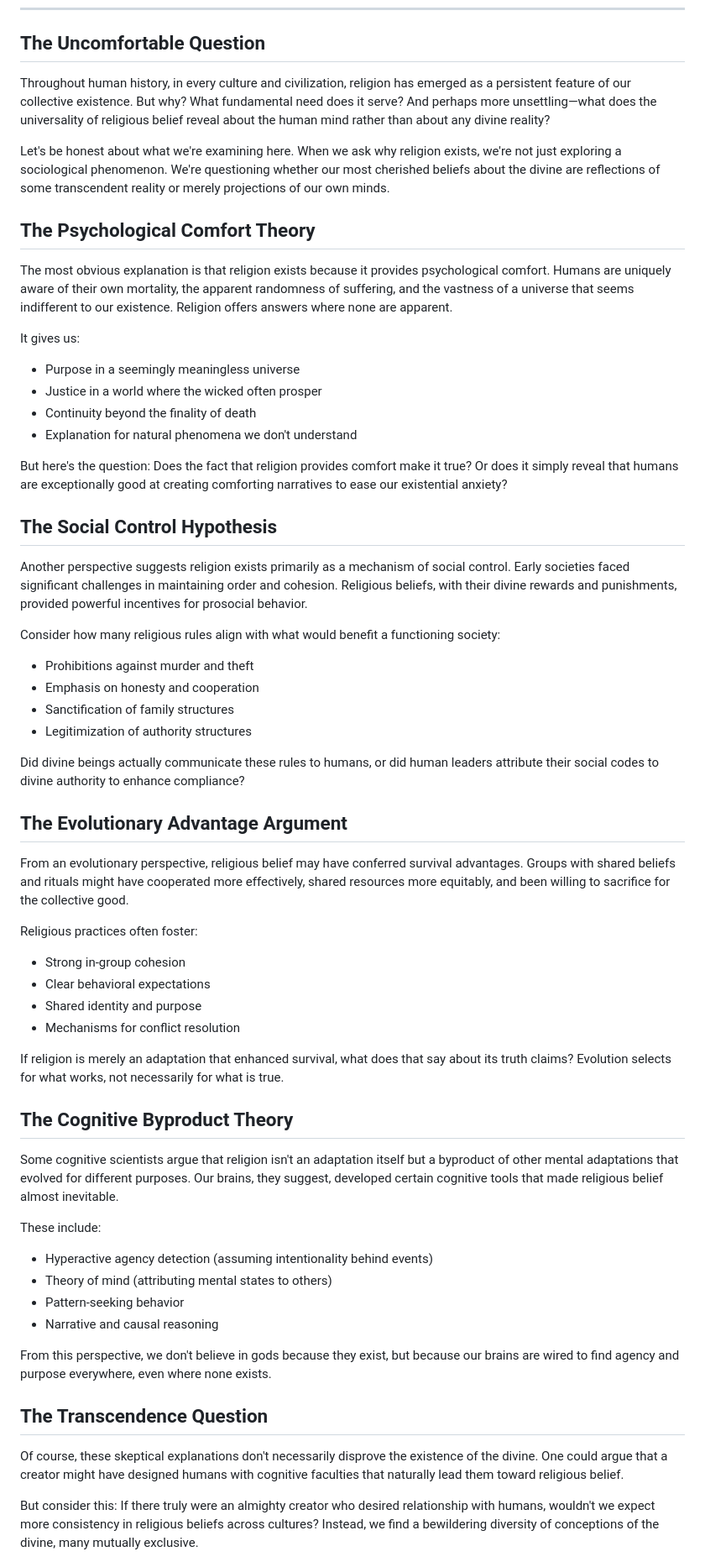
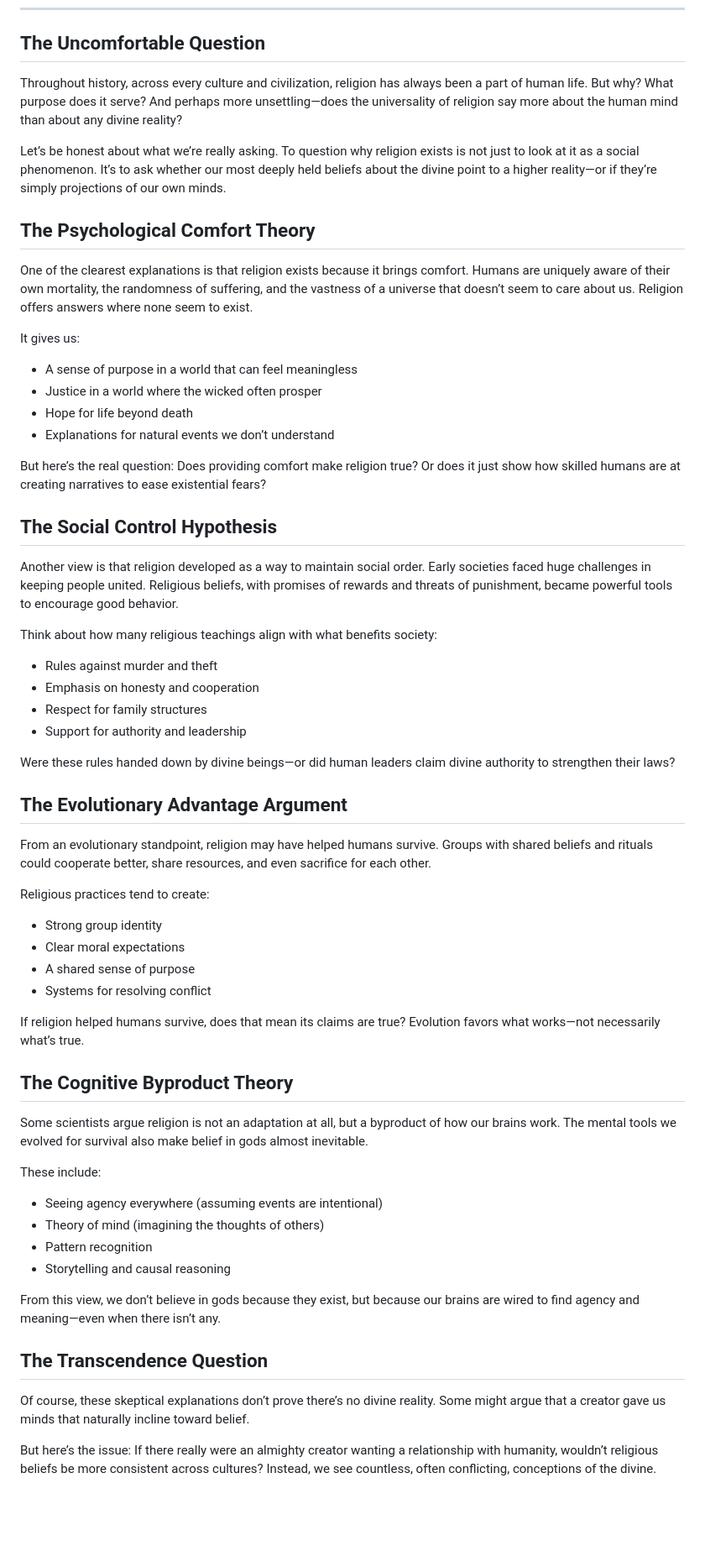
Before and after one commit to SDee001/Finding-The-Existence, a Markdown page: Why does any religion Exist.md, the part around the change printed below. Shown: that part at 84% size. Rendered like a GitHub page; blank space fills up the shorter version.

```diff
--- a/Why does any religion Exist.md
+++ b/Why does any religion Exist.md
@@ -6,61 +6,61 @@
 
 ## The Uncomfortable Question
 
-Throughout human history, in every culture and civilization, religion has emerged as a persistent feature of our collective existence. But why? What fundamental need does it serve? And perhaps more unsettling—what does the universality of religious belief reveal about the human mind rather than about any divine reality?
+Throughout history, across every culture and civilization, religion has always been a part of human life. But why? What purpose does it serve? And perhaps more unsettling—does the universality of religion say more about the human mind than about any divine reality?
 
-Let's be honest about what we're examining here. When we ask why religion exists, we're not just exploring a sociological phenomenon. We're questioning whether our most cherished beliefs about the divine are reflections of some transcendent reality or merely projections of our own minds.
+Let’s be honest about what we’re really asking. To question why religion exists is not just to look at it as a social phenomenon. It’s to ask whether our most deeply held beliefs about the divine point to a higher reality—or if they’re simply projections of our own minds.
 
 ## The Psychological Comfort Theory
 
-The most obvious explanation is that religion exists because it provides psychological comfort. Humans are uniquely aware of their own mortality, the apparent randomness of suffering, and the vastness of a universe that seems indifferent to our existence. Religion offers answers where none are apparent.
+One of the clearest explanations is that religion exists because it brings comfort. Humans are uniquely aware of their own mortality, the randomness of suffering, and the vastness of a universe that doesn’t seem to care about us. Religion offers answers where none seem to exist.
 
 It gives us:
-- Purpose in a seemingly meaningless universe
+- A sense of purpose in a world that can feel meaningless
 - Justice in a world where the wicked often prosper
-- Continuity beyond the finality of death
-- Explanation for natural phenomena we don't understand
+- Hope for life beyond death
+- Explanations for natural events we don’t understand
 
-But here's the question: Does the fact that religion provides comfort make it true? Or does it simply reveal that humans are exceptionally good at creating comforting narratives to ease our existential anxiety?
+But here’s the real question: Does providing comfort make religion true? Or does it just show how skilled humans are at creating narratives to ease existential fears?
 
 ## The Social Control Hypothesis
 
-Another perspective suggests religion exists primarily as a mechanism of social control. Early societies faced significant challenges in maintaining order and cohesion. Religious beliefs, with their divine rewards and punishments, provided powerful incentives for prosocial behavior.
+Another view is that religion developed as a way to maintain social order. Early societies faced huge challenges in keeping people united. Religious beliefs, with promises of rewards and threats of punishment, became powerful tools to encourage good behavior.
 
-Consider how many religious rules align with what would benefit a functioning society:
-- Prohibitions against murder and theft
+Think about how many religious teachings align with what benefits society:
+- Rules against murder and theft
 - Emphasis on honesty and cooperation
-- Sanctification of family structures
-- Legitimization of authority structures
+- Respect for family structures
+- Support for authority and leadership
 
-Did divine beings actually communicate these rules to humans, or did human leaders attribute their social codes to divine authority to enhance compliance?
+Were these rules handed down by divine beings—or did human leaders claim divine authority to strengthen their laws?
 
 ## The Evolutionary Advantage Argument
 
-From an evolutionary perspective, religious belief may have conferred survival advantages. Groups with shared beliefs and rituals might have cooperated more effectively, shared resources more equitably, and been willing to sacrifice for the collective good.
+From an evolutionary standpoint, religion may have helped humans survive. Groups with shared beliefs and rituals could cooperate better, share resources, and even sacrifice for each other.
 
-Religious practices often foster:
-- Strong in-group cohesion
-- Clear behavioral expectations
-- Shared identity and purpose
-- Mechanisms for conflict resolution
+Religious practices tend to create:
+- Strong group identity
+- Clear moral expectations
+- A shared sense of purpose
+- Systems for resolving conflict
 
-If religion is merely an adaptation that enhanced survival, what does that say about its truth claims? Evolution selects for what works, not necessarily for what is true.
+If religion helped humans survive, does that mean its claims are true? Evolution favors what works—not necessarily what’s true.
 
 ## The Cognitive Byproduct Theory
 
-Some cognitive scientists argue that religion isn't an adaptation itself but a byproduct of other mental adaptations that evolved for different purposes. Our brains, they suggest, developed certain cognitive tools that made religious belief almost inevitable.
+Some scientists argue religion is not an adaptation at all, but a byproduct of how our brains work. The mental tools we evolved for survival also make belief in gods almost inevitable.
 
 These include:
-- Hyperactive agency detection (assuming intentionality behind events)
-- Theory of mind (attributing mental states to others)
-- Pattern-seeking behavior
-- Narrative and causal reasoning
+- Seeing agency everywhere (assuming events are intentional)
+- Theory of mind (imagining the thoughts of others)
+- Pattern recognition
+- Storytelling and causal reasoning
 
-From this perspective, we don't believe in gods because they exist, but because our brains are wired to find agency and purpose everywhere, even where none exists.
+From this view, we don’t believe in gods because they exist, but because our brains are wired to find agency and meaning—even when there isn’t any.
 
 ## The Transcendence Question
 
-Of course, these skeptical explanations don't necessarily disprove the existence of the divine. One could argue that a creator might have designed humans with cognitive faculties that naturally lead them toward religious belief.
+Of course, these skeptical explanations don’t prove there’s no divine reality. Some might argue that a creator gave us minds that naturally incline toward belief.
 
-But consider this: If there truly were an almighty creator who desired relationship with humans, wouldn't we expect more consistency in religious beliefs across cultures? Instead, we find a bewildering diversity of conceptions of the divine, many mutually exclusive.
+But here’s the issue: If there really were an almighty creator wanting a relationship with humanity, wouldn’t religious beliefs be more consistent across cultures? Instead, we see countless, often conflicting, conceptions of the divine.
 
```
Also changed, not shown: other parts of Why does any religion Exist.md (+16 -16 lines).
